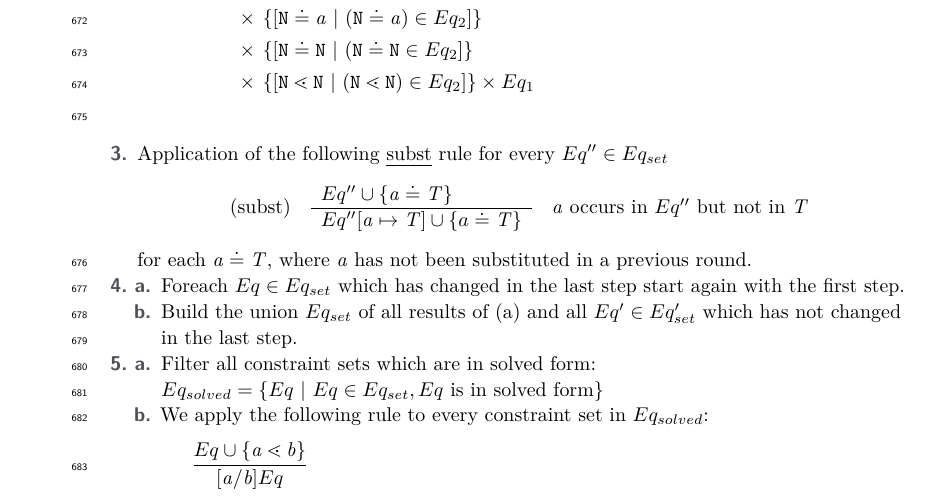
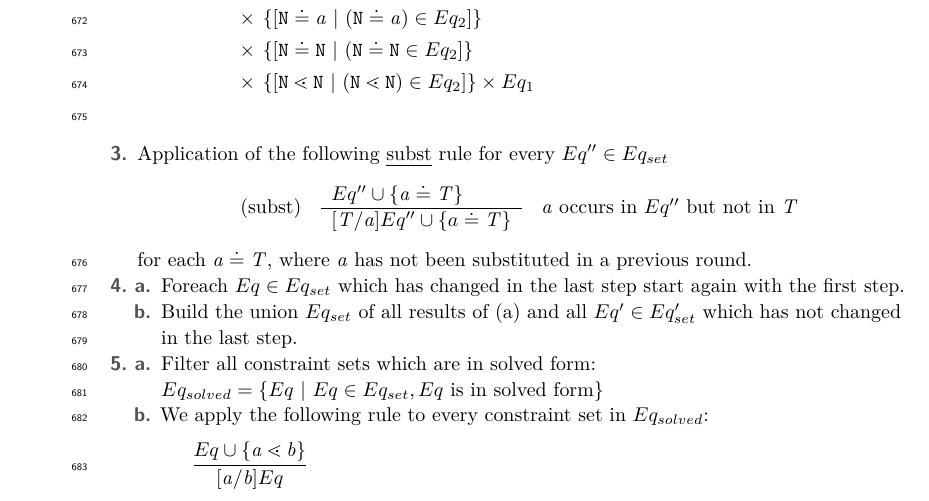
Before and after one commit to proglang/javatx, a LaTeX paper (TIforGFJ.tex, which reads unify.tex): part of page 22 of 40, cut so that both start at the same text. Compiled offline with pdfLaTeX.

Commit message:
Fix error in unify subst

```diff
--- a/unify.tex
+++ b/unify.tex
@@ -98,7 +98,7 @@ Eq_{set}
         \begin{array}[c]{l}
           Eq'' \cup \set{\tv{a} \doteq \itype{T}}\\
           \hline
-          Eq''[\tv{a} \mapsto \itype{T}] \cup \set{a \doteq \itype{T}}
+          [\itype{T}/\tv{a}]Eq'' \cup \set{a \doteq \itype{T}}
         \end{array}
         & \tv{a} \textrm{ occurs in } Eq'' \textrm{ but not in } \itype{T}
       \end{array}$$
```
